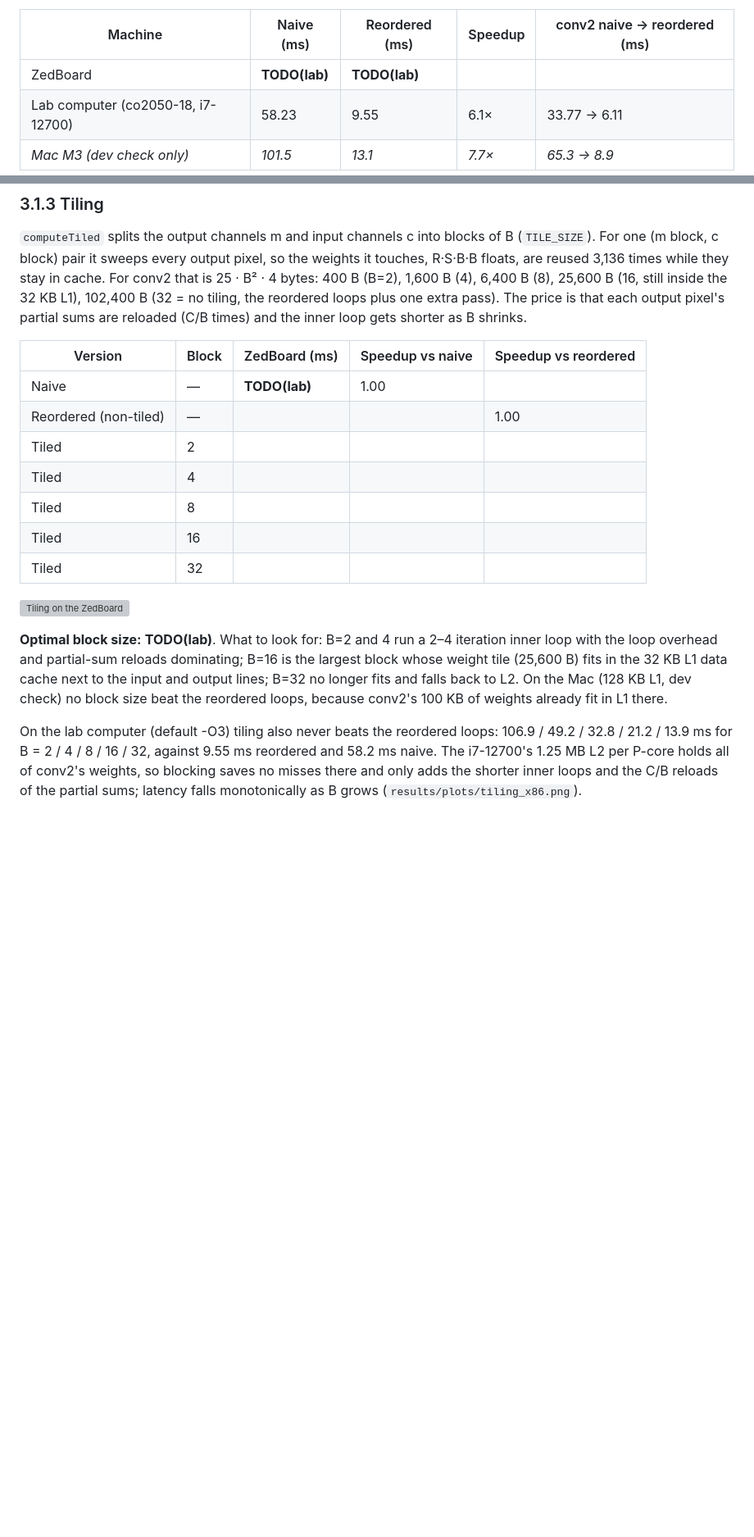
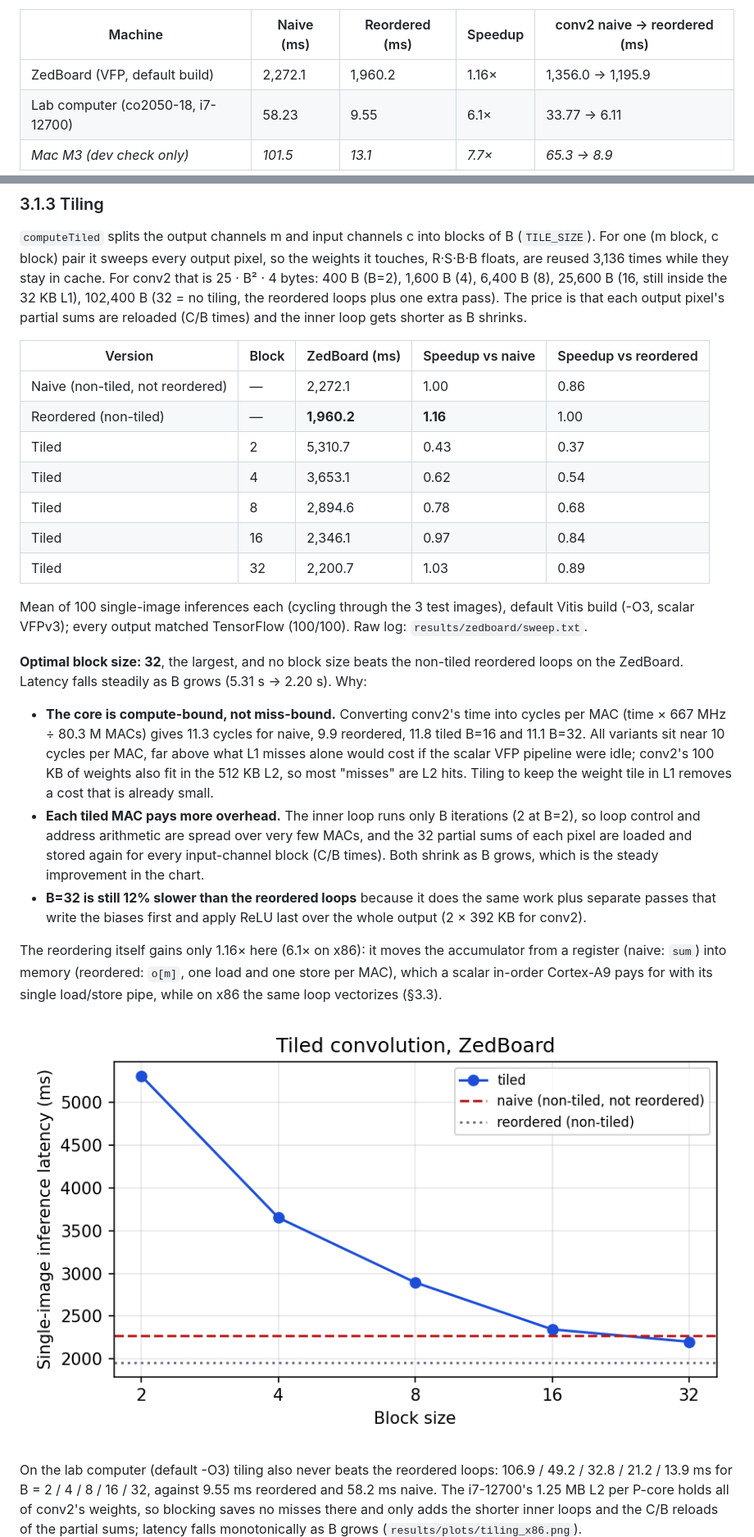
Before and after one commit to devjwk/cpre487lab6, a Markdown page: README.md, 2 parts joined by grey strips. Shown at 82% size. GitHub-like rendering; pictures changed too: results/plots/tiling_zedboard.png (added); blank space fills up the shorter version; grey boxes are pictures that could not be loaded.

Commit message:
README: ZedBoard VFP tiling results and analysis

```diff
--- a/README.md
+++ b/README.md
@@ -97,7 +97,7 @@ How the charts show the reuse: the reordered weight trace is one straight line o
 
 | Machine | Naive (ms) | Reordered (ms) | Speedup | conv2 naive → reordered (ms) |
 |---|---|---|---|---|
-| ZedBoard | **TODO(lab)** | **TODO(lab)** | | |
+| ZedBoard (VFP, default build) | 2,272.1 | 1,960.2 | 1.16× | 1,356.0 → 1,195.9 |
 | Lab computer (co2050-18, i7-12700) | 58.23 | 9.55 | 6.1× | 33.77 → 6.11 |
 | *Mac M3 (dev check only)* | *101.5* | *13.1* | *7.7×* | *65.3 → 8.9* |
 
@@ -107,17 +107,25 @@ How the charts show the reuse: the reordered weight trace is one straight line o
 
 | Version | Block | ZedBoard (ms) | Speedup vs naive | Speedup vs reordered |
 |---|---|---|---|---|
-| Naive | — | **TODO(lab)** | 1.00 | |
-| Reordered (non-tiled) | — | | | 1.00 |
-| Tiled | 2 | | | |
-| Tiled | 4 | | | |
-| Tiled | 8 | | | |
-| Tiled | 16 | | | |
-| Tiled | 32 | | | |
+| Naive (non-tiled, not reordered) | — | 2,272.1 | 1.00 | 0.86 |
+| Reordered (non-tiled) | — | **1,960.2** | **1.16** | 1.00 |
+| Tiled | 2 | 5,310.7 | 0.43 | 0.37 |
+| Tiled | 4 | 3,653.1 | 0.62 | 0.54 |
+| Tiled | 8 | 2,894.6 | 0.78 | 0.68 |
+| Tiled | 16 | 2,346.1 | 0.97 | 0.84 |
+| Tiled | 32 | 2,200.7 | 1.03 | 0.89 |
+
+Mean of 100 single-image inferences each (cycling through the 3 test images), default Vitis build (-O3, scalar VFPv3); every output matched TensorFlow (100/100). Raw log: `results/zedboard/sweep.txt`.
+
+**Optimal block size: 32**, the largest, and no block size beats the non-tiled reordered loops on the ZedBoard. Latency falls steadily as B grows (5.31 s → 2.20 s). Why:
+
+- **The core is compute-bound, not miss-bound.** Converting conv2's time into cycles per MAC (time × 667 MHz ÷ 80.3 M MACs) gives 11.3 cycles for naive, 9.9 reordered, 11.8 tiled B=16 and 11.1 B=32. All variants sit near 10 cycles per MAC, far above what L1 misses alone would cost if the scalar VFP pipeline were idle; conv2's 100 KB of weights also fit in the 512 KB L2, so most "misses" are L2 hits. Tiling to keep the weight tile in L1 removes a cost that is already small.
+- **Each tiled MAC pays more overhead.** The inner loop runs only B iterations (2 at B=2), so loop control and address arithmetic are spread over very few MACs, and the 32 partial sums of each pixel are loaded and stored again for every input-channel block (C/B times). Both shrink as B grows, which is the steady improvement in the chart.
+- **B=32 is still 12% slower than the reordered loops** because it does the same work plus separate passes that write the biases first and apply ReLU last over the whole output (2 × 392 KB for conv2).
+
+The reordering itself gains only 1.16× here (6.1× on x86): it moves the accumulator from a register (naive: `sum`) into memory (reordered: `o[m]`, one load and one store per MAC), which a scalar in-order Cortex-A9 pays for with its single load/store pipe, while on x86 the same loop vectorizes (§3.3).
 
 ![Tiling on the ZedBoard](results/plots/tiling_zedboard.png)
-
-**Optimal block size:** **TODO(lab)**. What to look for: B=2 and 4 run a 2–4 iteration inner loop with the loop overhead and partial-sum reloads dominating; B=16 is the largest block whose weight tile (25,600 B) fits in the 32 KB L1 data cache next to the input and output lines; B=32 no longer fits and falls back to L2. On the Mac (128 KB L1, dev check) no block size beat the reordered loops, because conv2's 100 KB of weights already fit in L1 there.
 
 On the lab computer (default -O3) tiling also never beats the reordered loops: 106.9 / 49.2 / 32.8 / 21.2 / 13.9 ms for B = 2 / 4 / 8 / 16 / 32, against 9.55 ms reordered and 58.2 ms naive. The i7-12700's 1.25 MB L2 per P-core holds all of conv2's weights, so blocking saves no misses there and only adds the shorter inner loops and the C/B reloads of the partial sums; latency falls monotonically as B grows (`results/plots/tiling_x86.png`).
 
```
Also changed, not shown: other parts of README.md (+1 -1 lines).
